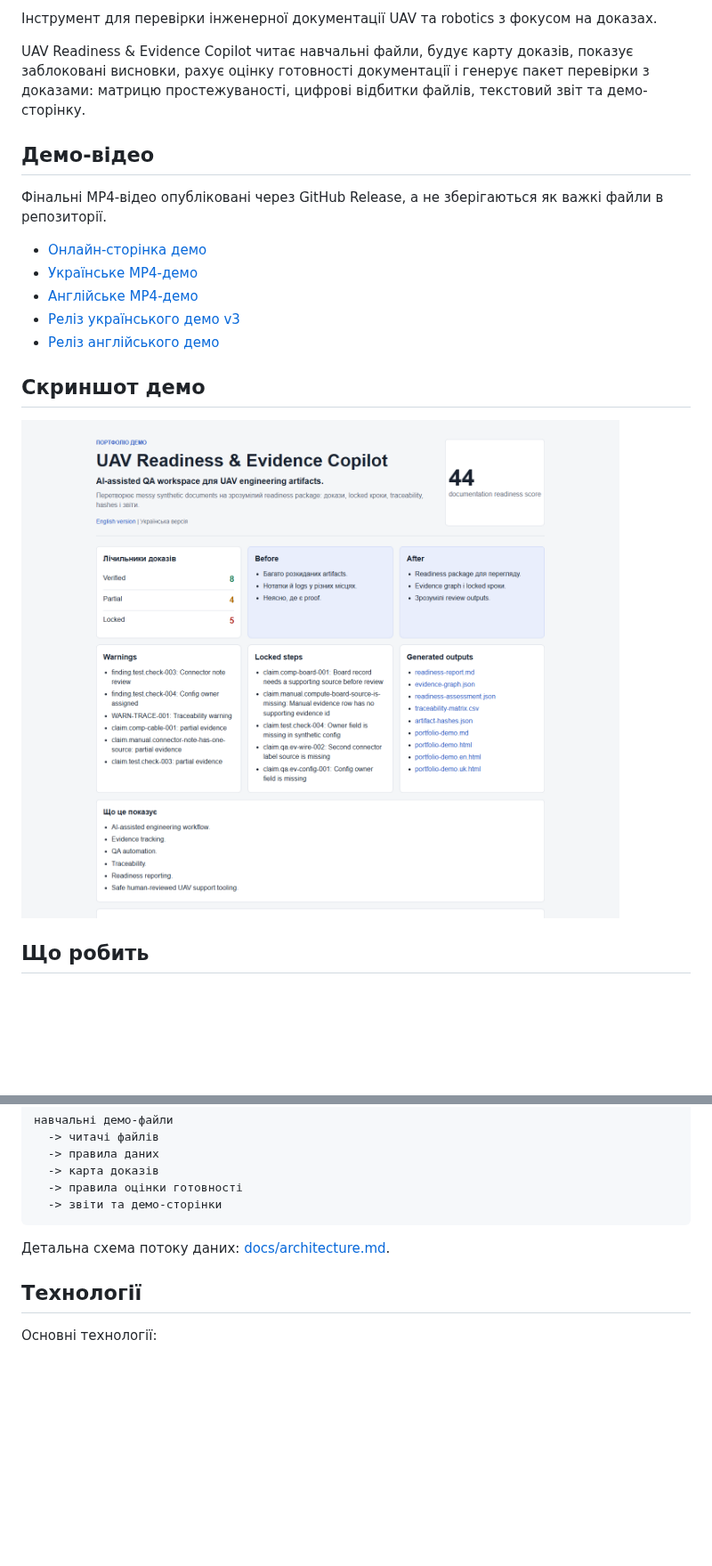
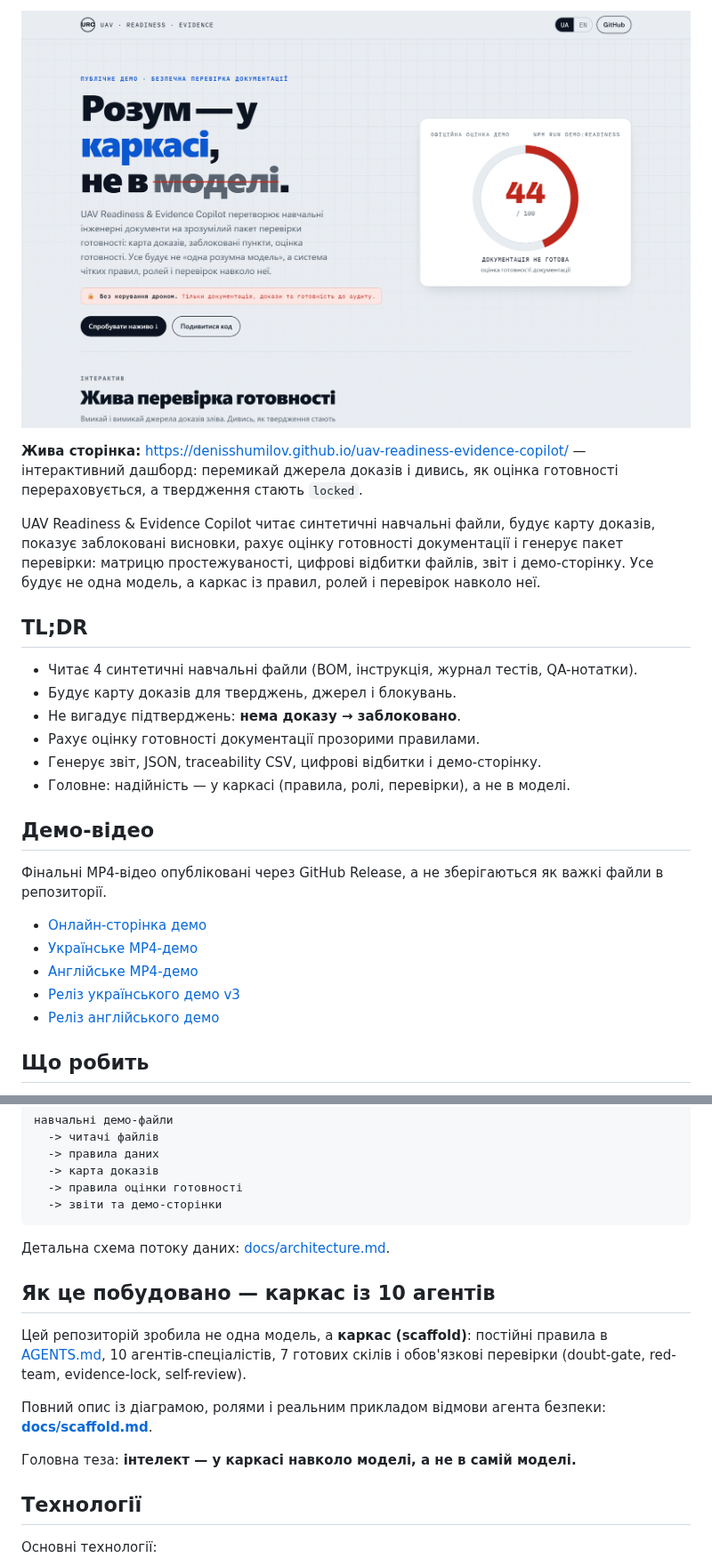
Before and after one commit to DenisShumilov/uav-readiness-evidence-copilot, a Markdown page: README.md, 2 parts joined by grey strips. Shown at 89% size. Drawn GitHub-style; pictures changed too: docs/assets/hero-dashboard.png (added); blank space fills up the shorter version.

```diff
--- a/README.md
+++ b/README.md
@@ -6,7 +14,22 @@
 
-Інструмент для перевірки інженерної документації UAV та robotics з фокусом на доказах.
+<p align="center">
+  <a href="https://denisshumilov.github.io/uav-readiness-evidence-copilot/">
+    <img src="docs/assets/hero-dashboard.png" alt="Жива демо-сторінка: оцінка готовності 44/100, карта доказів і теза «Розум — у каркасі, не в моделі»" width="100%" />
+  </a>
+</p>
 
-UAV Readiness & Evidence Copilot читає навчальні файли, будує карту доказів, показує заблоковані висновки, рахує оцінку готовності документації і генерує пакет перевірки з доказами: матрицю простежуваності, цифрові відбитки файлів, текстовий звіт та демо-сторінку.
+**Жива сторінка:** https://denisshumilov.github.io/uav-readiness-evidence-copilot/ — інтерактивний дашборд: перемикай джерела доказів і дивись, як оцінка готовності перераховується, а твердження стають `locked`.
+
+UAV Readiness & Evidence Copilot читає синтетичні навчальні файли, будує карту доказів, показує заблоковані висновки, рахує оцінку готовності документації і генерує пакет перевірки: матрицю простежуваності, цифрові відбитки файлів, звіт і демо-сторінку. Усе будує не одна модель, а каркас із правил, ролей і перевірок навколо неї.
+
+## TL;DR
+
+- Читає 4 синтетичні навчальні файли (BOM, інструкція, журнал тестів, QA-нотатки).
+- Будує карту доказів для тверджень, джерел і блокувань.
+- Не вигадує підтверджень: **нема доказу → заблоковано**.
+- Рахує оцінку готовності документації прозорими правилами.
+- Генерує звіт, JSON, traceability CSV, цифрові відбитки і демо-сторінку.
+- Головне: надійність — у каркасі (правила, ролі, перевірки), а не в моделі.
 
 ## Демо-відео
 
@@ -17,10 +40,6 @@ UAV Readiness & Evidence Copilot читає навчальні файли, бу
 - [Англійське MP4-демо](https://github.com/DenisShumilov/uav-readiness-evidence-copilot/releases/download/v0.2.0-demo-video/uav-readiness-demo.en.final.mp4)
 - [Реліз українського демо v3](https://github.com/DenisShumilov/uav-readiness-evidence-copilot/releases/tag/v0.3.0-demo-video)
 - [Реліз англійського демо](https://github.com/DenisShumilov/uav-readiness-evidence-copilot/releases/tag/v0.2.0-demo-video)
-
-## Скриншот демо
-
-![Скриншот української демо-сторінки](docs/assets/demo-screenshot.uk.png)
 
 ## Що робить
 
@@ -121,6 +140,14 @@ examples/demo-uav-readiness/output/
 
 Детальна схема потоку даних: [docs/architecture.md](docs/architecture.md).
 
+## Як це побудовано — каркас із 10 агентів
+
+Цей репозиторій зробила не одна модель, а **каркас (scaffold)**: постійні правила в [AGENTS.md](AGENTS.md), 10 агентів-спеціалістів, 7 готових скілів і обов'язкові перевірки (doubt-gate, red-team, evidence-lock, self-review).
+
+Повний опис із діаграмою, ролями і реальним прикладом відмови агента безпеки: **[docs/scaffold.md](docs/scaffold.md)**.
+
+Головна теза: **інтелект — у каркасі навколо моделі, а не в самій моделі.**
+
 ## Технології
 
 Основні технології:
```
Also changed, not shown: other parts of README.md (+11 -1 lines), AGENTS.md (added, +130 -0 lines), README.en.md (+36 -7 lines), docs/scaffold.md (added, +118 -0 lines).
